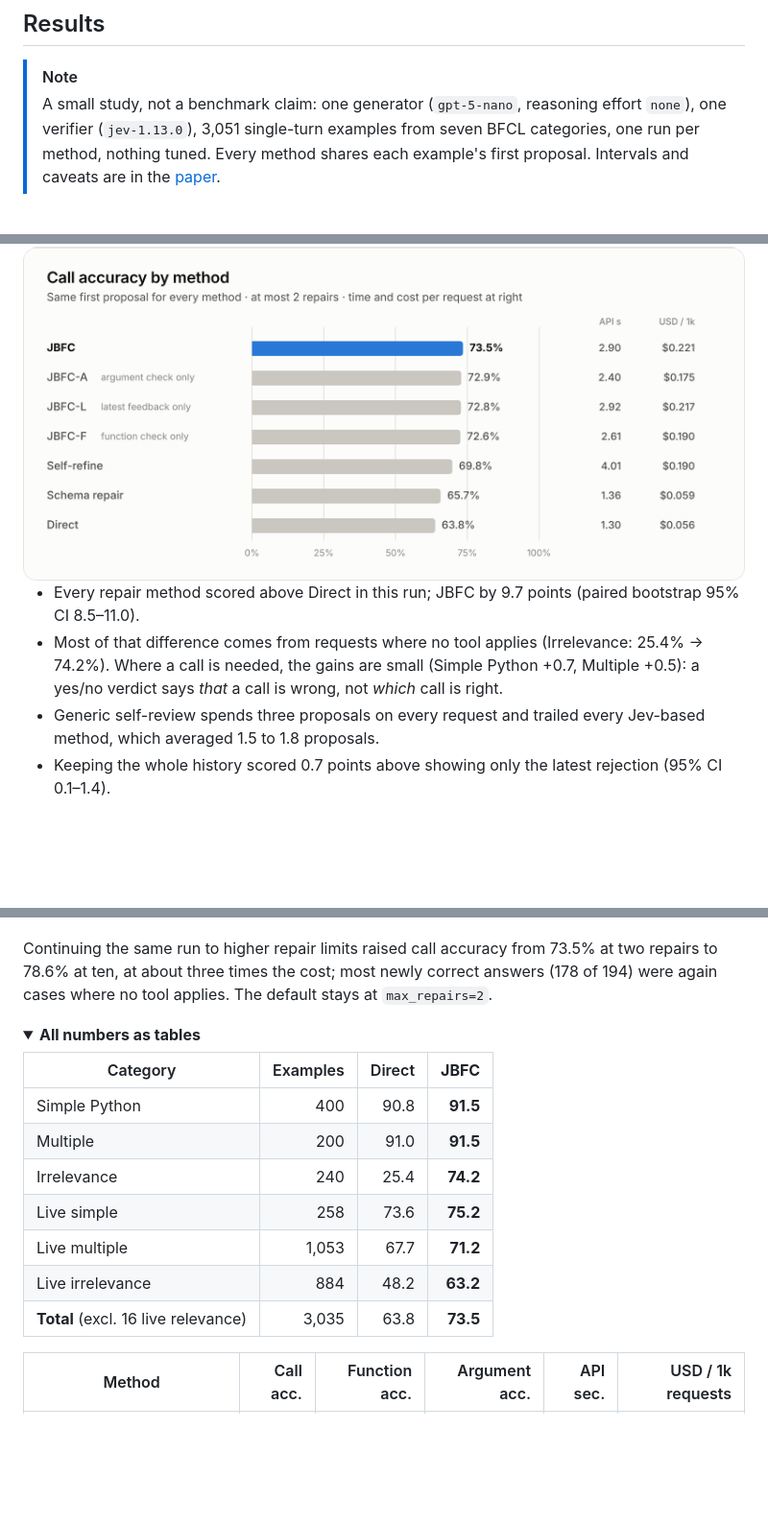
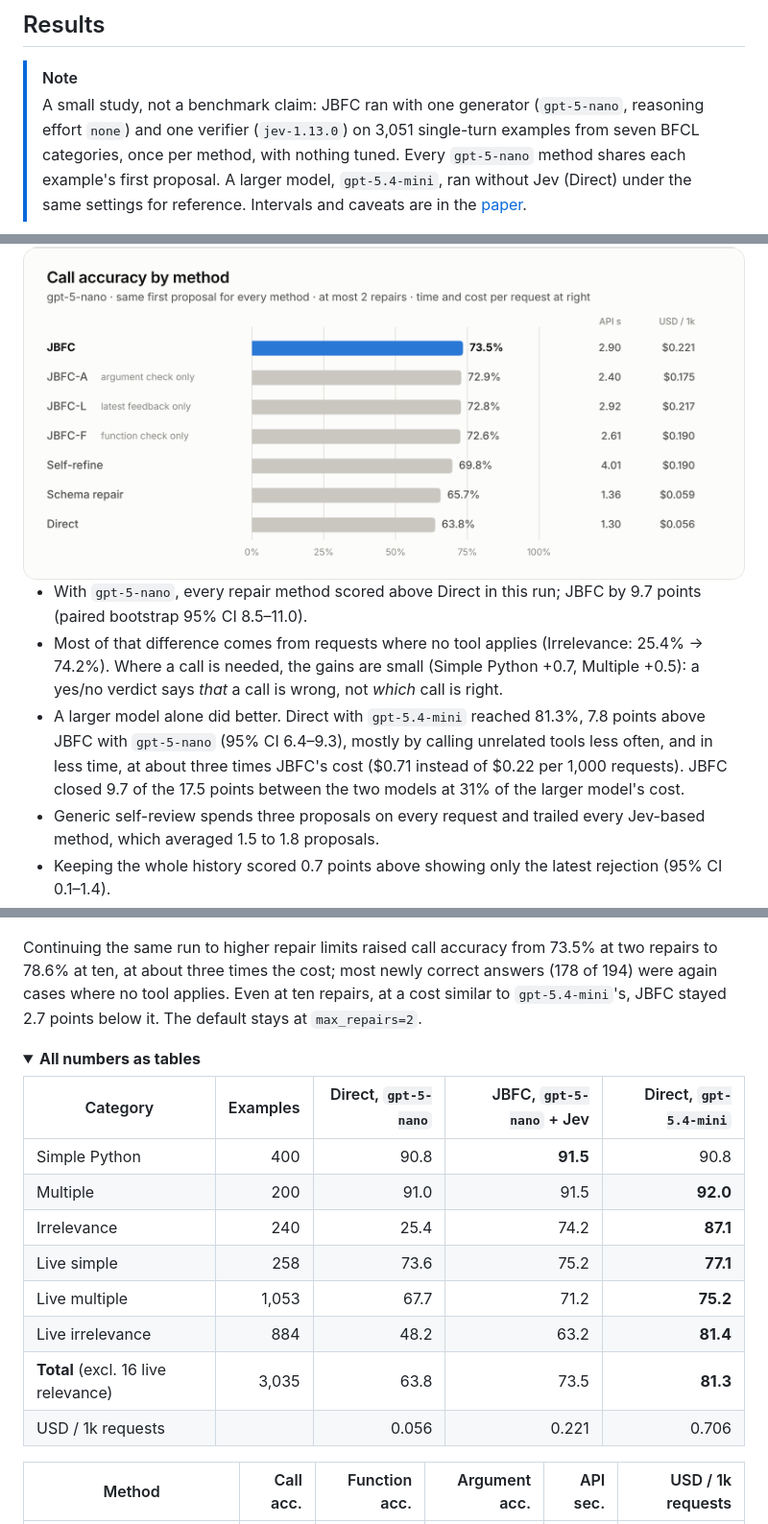
Before and after one commit to gogoymh/decision-model-guided-function-calling, a Markdown page: README.md, 3 parts joined by grey strips. Shown at 96% size. Rendered like a GitHub page; pictures changed too: docs/assets/chart-categories-light.png, docs/assets/chart-methods-light.png; folded sections open; blank space fills up the shorter version.

```diff
--- a/README.md
+++ b/README.md
@@ -254,7 +254,7 @@ jbfc.JBFC(
 ## Results
 
 > [!NOTE]
-> A small study, not a benchmark claim: one generator (`gpt-5-nano`, reasoning effort `none`), one verifier (`jev-1.13.0`), 3,051 single-turn examples from seven BFCL categories, one run per method, nothing tuned. Every method shares each example's first proposal. Intervals and caveats are in the [paper](paper/main.pdf).
+> A small study, not a benchmark claim: JBFC ran with one generator (`gpt-5-nano`, reasoning effort `none`) and one verifier (`jev-1.13.0`) on 3,051 single-turn examples from seven BFCL categories, once per method, with nothing tuned. Every `gpt-5-nano` method shares each example's first proposal. A larger model, `gpt-5.4-mini`, ran without Jev (Direct) under the same settings for reference. Intervals and caveats are in the [paper](paper/main.pdf).
 
 <picture>
   <source media="(prefers-color-scheme: dark)" srcset="docs/assets/chart-categories-dark.png">
@@ -266,8 +266,9 @@ jbfc.JBFC(
   <img alt="Call accuracy by method: JBFC 73.5, JBFC-A 72.9, JBFC-L 72.8, JBFC-F 72.6, Self-refine 69.8, Schema repair 65.7, Direct 63.8, with API seconds and USD per 1,000 requests." src="docs/assets/chart-methods-light.png" width="100%">
 </picture>
 
-- Every repair method scored above Direct in this run; JBFC by 9.7 points (paired bootstrap 95% CI 8.5–11.0).
+- With `gpt-5-nano`, every repair method scored above Direct in this run; JBFC by 9.7 points (paired bootstrap 95% CI 8.5–11.0).
 - Most of that difference comes from requests where no tool applies (Irrelevance: 25.4% → 74.2%). Where a call is needed, the gains are small (Simple Python +0.7, Multiple +0.5): a yes/no verdict says *that* a call is wrong, not *which* call is right.
+- A larger model alone did better. Direct with `gpt-5.4-mini` reached 81.3%, 7.8 points above JBFC with `gpt-5-nano` (95% CI 6.4–9.3), mostly by calling unrelated tools less often, and in less time, at about three times JBFC's cost ($0.71 instead of $0.22 per 1,000 requests). JBFC closed 9.7 of the 17.5 points between the two models at 31% of the larger model's cost.
 - Generic self-review spends three proposals on every request and trailed every Jev-based method, which averaged 1.5 to 1.8 proposals.
 - Keeping the whole history scored 0.7 points above showing only the latest rejection (95% CI 0.1–1.4).
 - Accepted is not the same as correct: calls that passed every check (68.4% of examples) were 90.6% correct.
@@ -279,20 +280,21 @@ jbfc.JBFC(
   <img alt="JBFC by repair limit: call accuracy 72.6% at r=1, 73.5% at r=2 (default), 75.3% at r=3, 76.2% at r=5, 77.0% at r=7 and 78.6% at r=10; cost per 1,000 requests $0.172, $0.221, $0.273, $0.378, $0.483 and $0.669." src="docs/assets/chart-limits-light.png" width="100%">
 </picture>
 
-Continuing the same run to higher repair limits raised call accuracy from 73.5% at two repairs to 78.6% at ten, at about three times the cost; most newly correct answers (178 of 194) were again cases where no tool applies. The default stays at `max_repairs=2`.
+Continuing the same run to higher repair limits raised call accuracy from 73.5% at two repairs to 78.6% at ten, at about three times the cost; most newly correct answers (178 of 194) were again cases where no tool applies. Even at ten repairs, at a cost similar to `gpt-5.4-mini`'s, JBFC stayed 2.7 points below it. The default stays at `max_repairs=2`.
 
 <details>
 <summary><b>All numbers as tables</b></summary>
 
-| Category | Examples | Direct | **JBFC** |
-|---|---:|---:|---:|
-| Simple Python | 400 | 90.8 | **91.5** |
-| Multiple | 200 | 91.0 | **91.5** |
-| Irrelevance | 240 | 25.4 | **74.2** |
-| Live simple | 258 | 73.6 | **75.2** |
-| Live multiple | 1,053 | 67.7 | **71.2** |
-| Live irrelevance | 884 | 48.2 | **63.2** |
-| **Total** (excl. 16 live relevance) | 3,035 | 63.8 | **73.5** |
+| Category | Examples | Direct, `gpt-5-nano` | JBFC, `gpt-5-nano` + Jev | Direct, `gpt-5.4-mini` |
+|---|---:|---:|---:|---:|
+| Simple Python | 400 | 90.8 | **91.5** | 90.8 |
+| Multiple | 200 | 91.0 | 91.5 | **92.0** |
+| Irrelevance | 240 | 25.4 | 74.2 | **87.1** |
+| Live simple | 258 | 73.6 | 75.2 | **77.1** |
+| Live multiple | 1,053 | 67.7 | 71.2 | **75.2** |
+| Live irrelevance | 884 | 48.2 | 63.2 | **81.4** |
+| **Total** (excl. 16 live relevance) | 3,035 | 63.8 | 73.5 | **81.3** |
+| USD / 1k requests | | 0.056 | 0.221 | 0.706 |
 
 | Method | Call acc. | Function acc. | Argument acc. | API sec. | USD / 1k requests |
 |---|---:|---:|---:|---:|---:|
```
Also changed, not shown: other parts of README.md (+5 -5 lines), docs/validation.md (+9 -0 lines), docs/assets/chart-categories-dark.png, docs/assets/chart-methods-dark.png, 6 other files.
